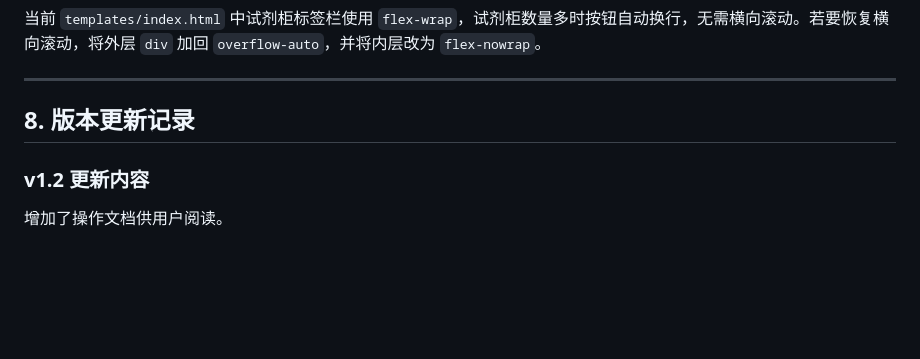
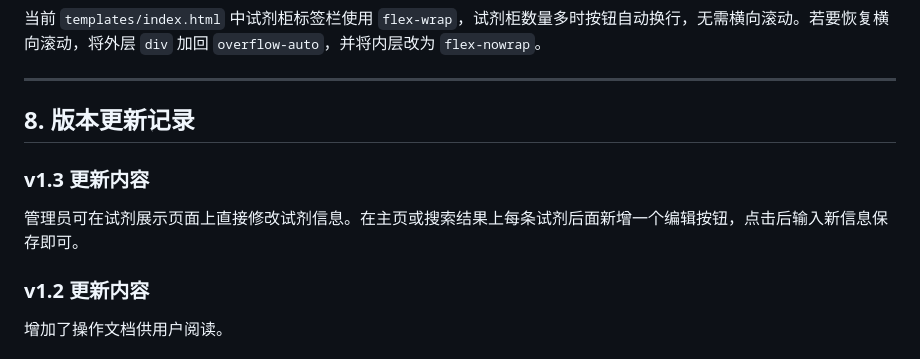
Before and after one commit to peixin-chen/lab_reagent_system, a Markdown page: README.md, the part around the change. Rendered like a GitHub page; blank space fills up the shorter version.

```diff
--- a/README.md
+++ b/README.md
@@ -335,6 +335,10 @@ pagination = q.order_by(...).paginate(page=page, per_page=25, ...)
 
 ## 8. 版本更新记录
 
+### v1.3 更新内容
+
+管理员可在试剂展示页面上直接修改试剂信息。在主页或搜索结果上每条试剂后面新增一个编辑按钮，点击后输入新信息保存即可。
+
 ### v1.2 更新内容
 
 增加了操作文档供用户阅读。
```
